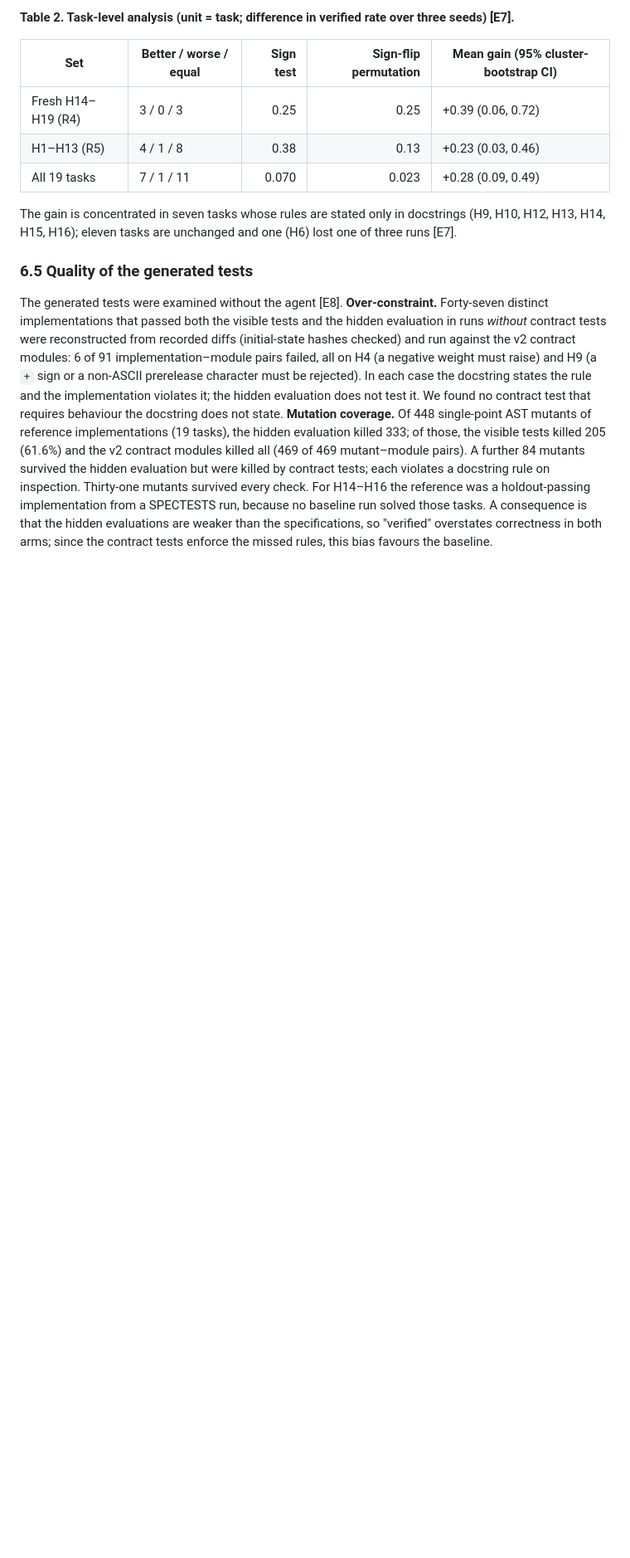
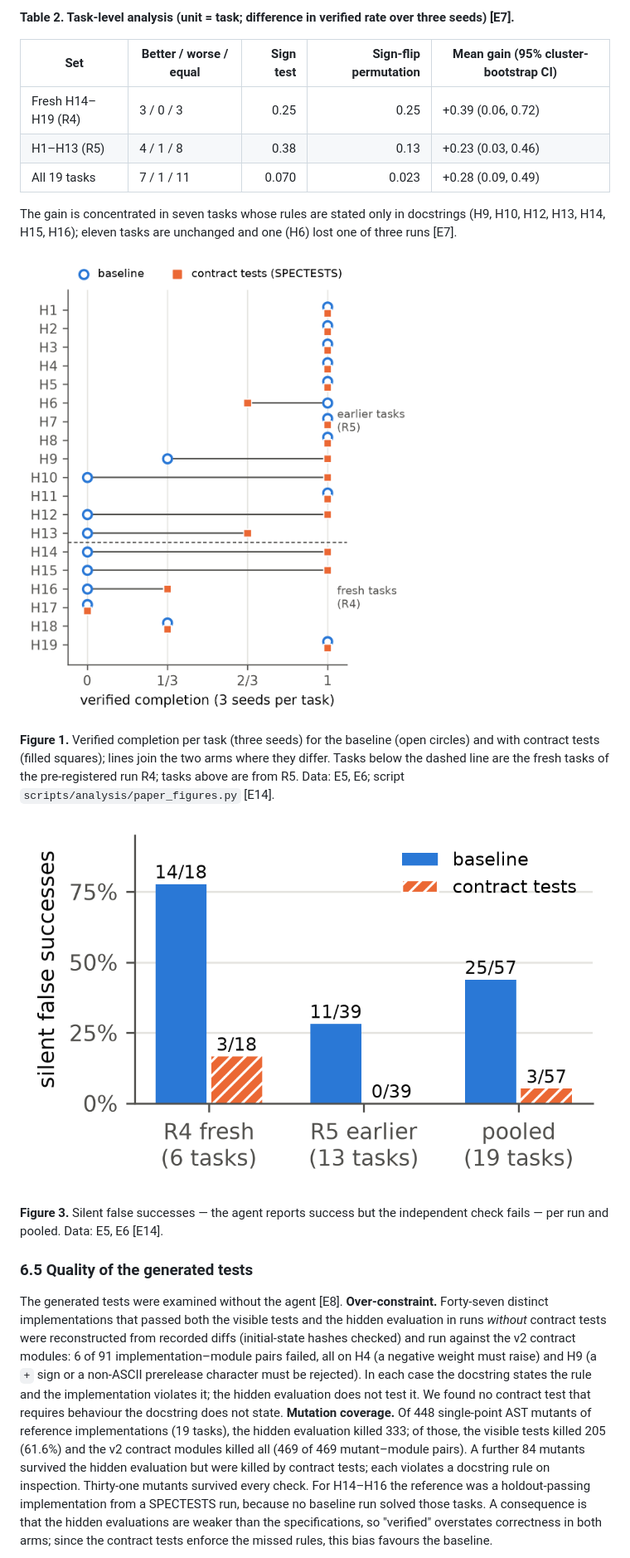
Before and after one commit to cyberdid/antigravity-codex-orchestrator, a Markdown page: docs/paper/manuscript.md, the part around one of its changes. Shown at 83% size. Drawn GitHub-style; pictures changed too: docs/paper/figures/fig1_per_task.png (added), docs/paper/figures/fig3_silent.png (added); blank space fills up the shorter version.

```diff
--- a/docs/paper/manuscript.md
+++ b/docs/paper/manuscript.md
@@ -102,6 +102,14 @@ R5 repeated the R3 comparison on H1–H13 with the corrected measurement: 28/39
 
 The gain is concentrated in seven tasks whose rules are stated only in docstrings (H9, H10, H12, H13, H14, H15, H16); eleven tasks are unchanged and one (H6) lost one of three runs [E7].
 
+![Figure 1](figures/fig1_per_task.png)
+
+**Figure 1.** Verified completion per task (three seeds) for the baseline (open circles) and with contract tests (filled squares); lines join the two arms where they differ. Tasks below the dashed line are the fresh tasks of the pre-registered run R4; tasks above are from R5. Data: E5, E6; script `scripts/analysis/paper_figures.py` [E14].
+
+![Figure 3](figures/fig3_silent.png)
+
+**Figure 3.** Silent false successes — the agent reports success but the independent check fails — per run and pooled. Data: E5, E6 [E14].
+
 ### 6.5 Quality of the generated tests
 
 The generated tests were examined without the agent [E8]. **Over-constraint.** Forty-seven distinct implementations that passed both the visible tests and the hidden evaluation in runs *without* contract tests were reconstructed from recorded diffs (initial-state hashes checked) and run against the v2 contract modules: 6 of 91 implementation–module pairs failed, all on H4 (a negative weight must raise) and H9 (a `+` sign or a non-ASCII prerelease character must be rejected). In each case the docstring states the rule and the implementation violates it; the hidden evaluation does not test it. We found no contract test that requires behaviour the docstring does not state. **Mutation coverage.** Of 448 single-point AST mutants of reference implementations (19 tasks), the hidden evaluation killed 333; of those, the visible tests killed 205 (61.6%) and the v2 contract modules killed all (469 of 469 mutant–module pairs). A further 84 mutants survived the hidden evaluation but were killed by contract tests; each violates a docstring rule on inspection. Thirty-one mutants survived every check. For H14–H16 the reference was a holdout-passing implementation from a SPECTESTS run, because no baseline run solved those tasks. A consequence is that the hidden evaluations are weaker than the specifications, so "verified" overstates correctness in both arms; since the contract tests enforce the missed rules, this bias favours the baseline.
```
Also changed, not shown: other parts of docs/paper/manuscript.md (+8 -4 lines), docs/paper/sources.md (+5 -4 lines), docs/paper/figures/fig2_mutation.png (added), 4 other files.
